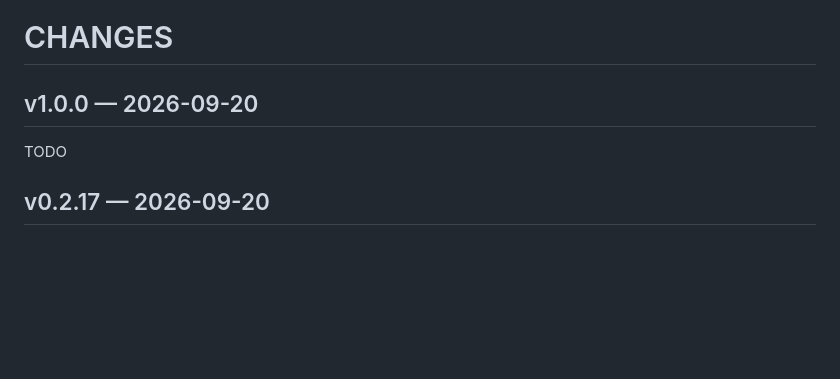
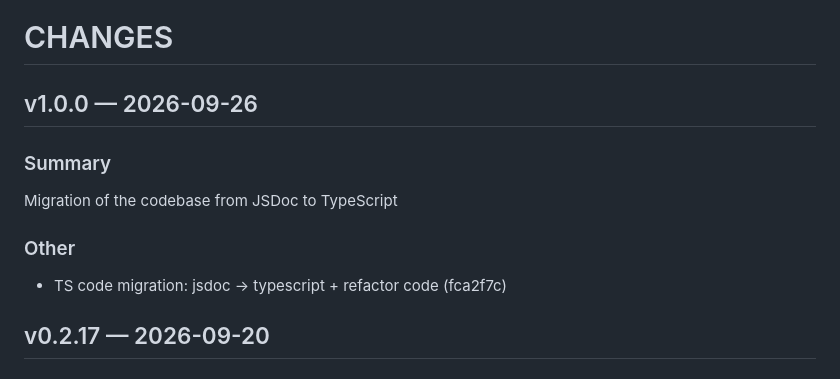
Before and after one commit to ariva/taboom-extension, a Markdown page: CHANGES.md, the part around the change. GitHub-like rendering; blank space fills up the shorter version.

Commit message:
release 1.0.0 - JSDoc -> Typescript migration

```diff
--- a/CHANGES.md
+++ b/CHANGES.md
@@ -1,7 +1,12 @@
 # CHANGES
 
-## v1.0.0 — 2026-09-20
-TODO
+## v1.0.0 — 2026-09-26
+
+### Summary
+Migration of the codebase from JSDoc to TypeScript
+
+### Other
+- TS code migration: jsdoc -> typescript + refactor code (fca2f7c)
 
 ## v0.2.17 — 2026-09-20
 
```
